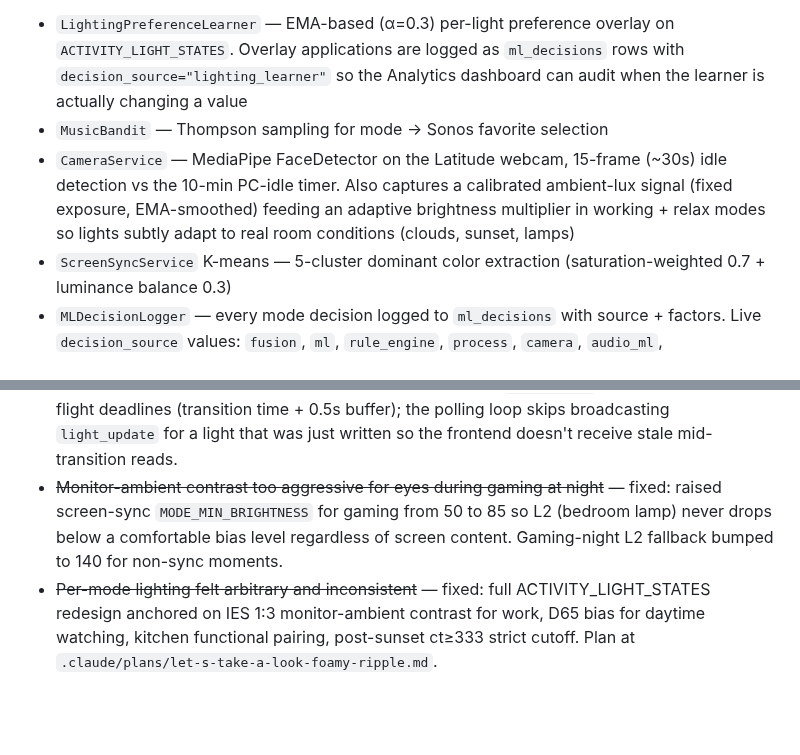
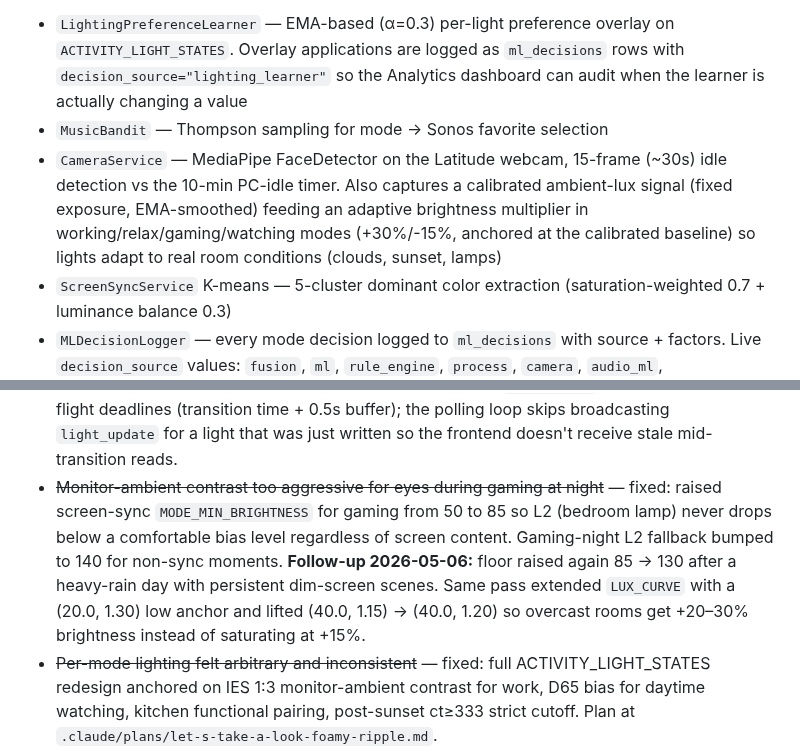
Before and after one commit to agatte/home-hub, a Markdown page: docs/PROJECT_SPEC.md, 2 parts joined by grey strips. GitHub-like rendering; blank space fills up the shorter version.

```diff
--- a/docs/PROJECT_SPEC.md
+++ b/docs/PROJECT_SPEC.md
@@ -78,7 +78,7 @@ The ML layer has landed in code (`backend/services/ml/`, ~2,092 LOC across 8 ser
 **Active** (running, affecting behavior today):
 - `LightingPreferenceLearner` — EMA-based (α=0.3) per-light preference overlay on `ACTIVITY_LIGHT_STATES`. Overlay applications are logged as `ml_decisions` rows with `decision_source="lighting_learner"` so the Analytics dashboard can audit when the learner is actually changing a value
 - `MusicBandit` — Thompson sampling for mode → Sonos favorite selection
-- `CameraService` — MediaPipe FaceDetector on the Latitude webcam, 15-frame (~30s) idle detection vs the 10-min PC-idle timer. Also captures a calibrated ambient-lux signal (fixed exposure, EMA-smoothed) feeding an adaptive brightness multiplier in working + relax modes so lights subtly adapt to real room conditions (clouds, sunset, lamps)
+- `CameraService` — MediaPipe FaceDetector on the Latitude webcam, 15-frame (~30s) idle detection vs the 10-min PC-idle timer. Also captures a calibrated ambient-lux signal (fixed exposure, EMA-smoothed) feeding an adaptive brightness multiplier in working/relax/gaming/watching modes (+30%/-15%, anchored at the calibrated baseline) so lights adapt to real room conditions (clouds, sunset, lamps)
 - `ScreenSyncService` K-means — 5-cluster dominant color extraction (saturation-weighted 0.7 + luminance balance 0.3)
 - `MLDecisionLogger` — every mode decision logged to `ml_decisions` with source + factors. Live `decision_source` values: `fusion`, `ml`, `rule_engine`, `process`, `camera`, `audio_ml`, `lighting_learner`, `zone_posture_rule`, `manual`. Each fusion voter writes its own per-arrival shadow row (`applied=False, broadcast=False`); `compute_per_source_metrics` and the analytics constellation read from those rows directly
 - `ConfidenceFusion` — **4-signal** weighted ensemble (process / camera / audio_ml / rule_engine) computing every automation tick and broadcasting to the analytics dashboard; auto-applies mode at 95%+ confidence, and can override an active detected mode at `OVERRIDE_THRESHOLD = 0.92` + 80% agreement. The behavioral lane was removed 2026-04-27 after the LightGBM predictor collapsed to a single output class (898/898 over 9 days, 0.64% real accuracy); the presence lane was removed 2026-04-28 alongside the home/away retirement. Default weights renormalized to preserve relative ratios: process 0.438, camera 0.250, audio_ml 0.187, rule_engine 0.125. During 22:00–06:00 local, the process-detection lane is decayed by `LATE_NIGHT_PROCESS_WEIGHT_FACTOR = 0.6` so stale dev tools left open don't dominate the ensemble. Rule-engine vote stays fresh during manual overrides (`b8c285a`, 2026-04-29) — the prior `not self._manual_override` call-site guard had silenced the lane through any override (sleeping, winddown's relax, late-night rescue), permanently parking it in fusion's `never_reported` list; `check_rules()` already gates the nudge path on `current_mode==idle` internally, so the outer guard was redundant for nudges and wrong for the fusion-voter contract
@@ -135,7 +135,7 @@ The ML layer has landed in code (`backend/services/ml/`, ~2,092 LOC across 8 ser
 - ~~Kitchen lights drifted to random different brightness~~ — fixed: scene drift is now relax-only (was applied to all active modes, producing independent ±15 bri deltas on paired L3/L4). Kitchen pairing is the baseline expectation in working/gaming/watching/cooking.
 - ~~Brightness pop/flash when effects stop/start on mode change~~ — fixed: new `_reconcile_effect` helper applies state to the bridge FIRST (establishing the brightness target), then stops the old effect and starts the new one with a 0.5s guard. Previously the effect was stopped before the target was on the bridge, so the bridge defaulted to 100% brightness until the next command landed.
 - ~~UI bounces back to old light values mid-transition~~ — fixed: `hue_service` tracks per-light in-flight deadlines (transition time + 0.5s buffer); the polling loop skips broadcasting `light_update` for a light that was just written so the frontend doesn't receive stale mid-transition reads.
-- ~~Monitor-ambient contrast too aggressive for eyes during gaming at night~~ — fixed: raised screen-sync `MODE_MIN_BRIGHTNESS` for gaming from 50 to 85 so L2 (bedroom lamp) never drops below a comfortable bias level regardless of screen content. Gaming-night L2 fallback bumped to 140 for non-sync moments.
+- ~~Monitor-ambient contrast too aggressive for eyes during gaming at night~~ — fixed: raised screen-sync `MODE_MIN_BRIGHTNESS` for gaming from 50 to 85 so L2 (bedroom lamp) never drops below a comfortable bias level regardless of screen content. Gaming-night L2 fallback bumped to 140 for non-sync moments. **Follow-up 2026-05-06:** floor raised again 85 → 130 after a heavy-rain day with persistent dim-screen scenes. Same pass extended `LUX_CURVE` with a (20.0, 1.30) low anchor and lifted (40.0, 1.15) → (40.0, 1.20) so overcast rooms get +20–30% brightness instead of saturating at +15%.
 - ~~Per-mode lighting felt arbitrary and inconsistent~~ — fixed: full ACTIVITY_LIGHT_STATES redesign anchored on IES 1:3 monitor-ambient contrast for work, D65 bias for daytime watching, kitchen functional pairing, post-sunset ct≥333 strict cutoff. Plan at `.claude/plans/let-s-take-a-look-foamy-ripple.md`.
 
 **Music:**
```
Also changed, not shown: docs/ML_SPEC.md (+8 -6 lines).
